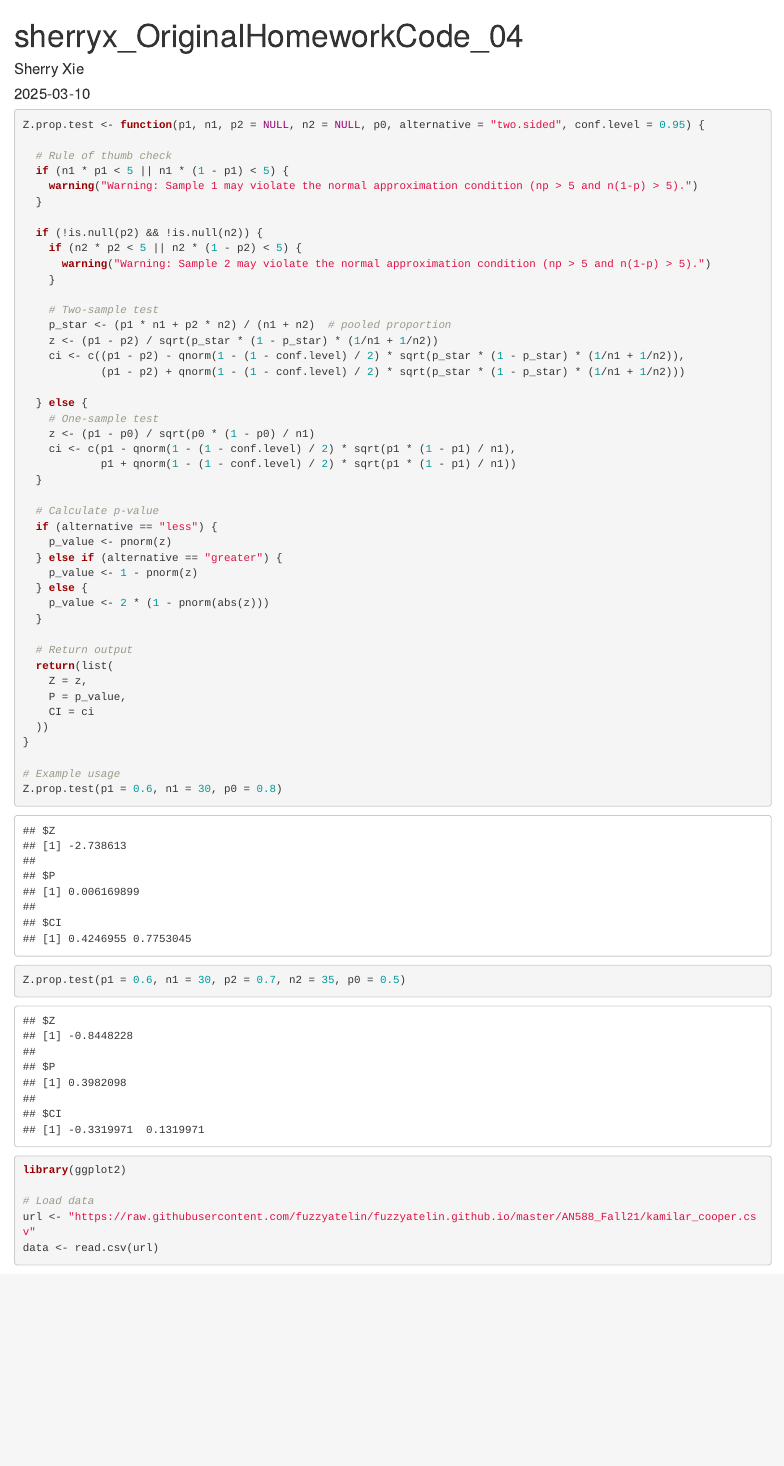
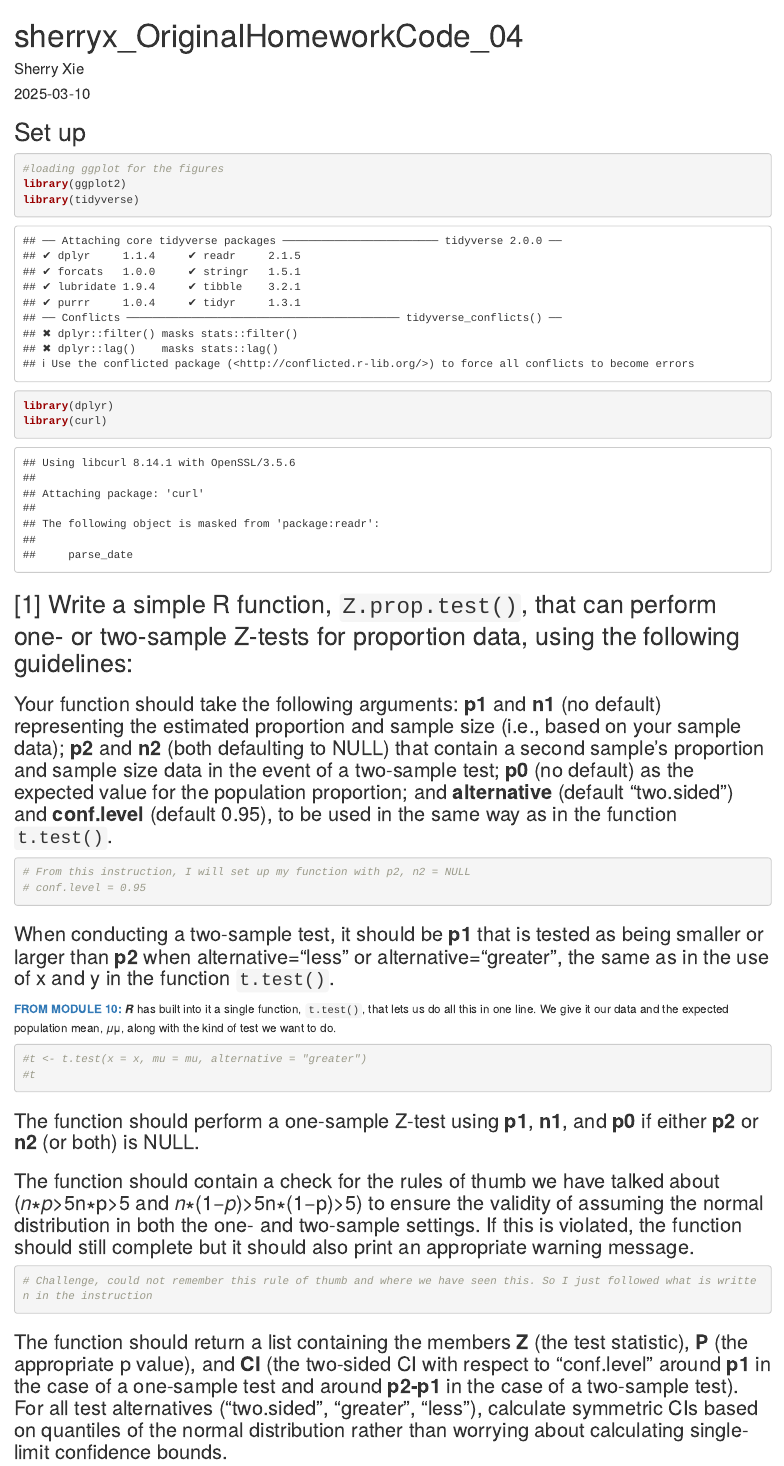
Before and after one commit to Yuanruo-Sherry-Xie/AN588_Malfunction_sherryx, an R Markdown document (sherryx_OriginalHomeworkCode_04.Rmd): the page in a window 1100 px wide, from its top. Rendered offline with R 4.5, knitr and Pandoc, with nearby package versions; some code elsewhere in the file could not run offline.

Commit message:
part 1 update

````diff
--- a/sherryx_OriginalHomeworkCode_04.Rmd
+++ b/sherryx_OriginalHomeworkCode_04.Rmd
@@ -5,8 +5,46 @@ date: "2025-03-10"
 output: html_document
 ---
 
+## Set up
+
 ```{r setup, include=FALSE}
 knitr::opts_chunk$set(echo = TRUE)
 ```
 
 ```{r}
+#loading ggplot for the figures
+library(ggplot2)
+library(tidyverse)
+library(dplyr)
+library(curl)
+```
+
+## [1] Write a simple R function, `Z.prop.test()`, that can perform one- or two-sample Z-tests for proportion data, using the following guidelines:
+
+### Your function should take the following arguments: **p1** and **n1** (no default) representing the estimated proportion and sample size (i.e., based on your sample data); **p2** and **n2** (both defaulting to NULL) that contain a second sample’s proportion and sample size data in the event of a two-sample test; **p0** (no default) as the expected value for the population proportion; and **alternative** (default “two.sided”) and **conf.level** (default 0.95), to be used in the same way as in the function `t.test()`.
+
+```{r}
+# From this instruction, I will set up my function with p2, n2 = NULL
+# conf.level = 0.95
+```
+
+### When conducting a two-sample test, it should be **p1** that is tested as being smaller or larger than **p2** when alternative=“less” or alternative=“greater”, the same as in the use of x and y in the function `t.test()`.
+
+[**FROM MODULE 10:**](https://fuzzyatelin.github.io/bioanth-stats/module-10/module-10.html) ***R*** has built into it a single function, `t.test()`, that lets us do all this in one line. We give it our data and the expected population mean, 𝜇μ, along with the kind of test we want to do.
+
+```{r}
+#t <- t.test(x = x, mu = mu, alternative = "greater")
+#t
+```
+
+### The function should perform a one-sample Z-test using **p1**, **n1**, and **p0** if either **p2** or **n2** (or both) is NULL.
+
+### The function should contain a check for the rules of thumb we have talked about (𝑛∗𝑝>5n∗p>5 and 𝑛∗(1−𝑝)>5n∗(1−p)>5) to ensure the validity of assuming the normal distribution in both the one- and two-sample settings. If this is violated, the function should still complete but it should also print an appropriate warning message.
+
+```{r}
+# Challenge, could not remember this rule of thumb and where we have seen this. So I just followed what is written in the instruction
+```
+
+### The function should return a list containing the members **Z** (the test statistic), **P** (the appropriate p value), and **CI** (the two-sided CI with respect to “conf.level” around **p1** in the case of a one-sample test and around **p2-p1** in the case of a two-sample test). For all test alternatives (“two.sided”, “greater”, “less”), calculate symmetric CIs based on quantiles of the normal distribution rather than worrying about calculating single-limit confidence bounds.
+
+```{r}
@@ -13,5 +52,5 @@ knitr::opts_chunk$set(echo = TRUE)
 Z.prop.test <- function(p1, n1, p2 = NULL, n2 = NULL, p0, alternative = "two.sided", conf.level = 0.95) {
 
-  # Rule of thumb check
+  # Rule of thumb check, literally copying and pasting from the instruction because I do not remember seeing this in the module (my fault)
+  # This is also for sample 1
   if (n1 * p1 < 5 || n1 * (1 - p1) < 5) {
-    warning("Warning: Sample 1 may violate the normal approximation condition (np > 5 and n(1-p) > 5).")
@@ -20,3 +64,2 @@ Z.prop.test <- function(p1, n1, p2 = NULL, n2 = NULL, p0, alternative = "two.sid
   if (!is.null(p2) && !is.null(n2)) {
     if (n2 * p2 < 5 || n2 * (1 - p2) < 5) {
-      warning("Warning: Sample 2 may violate the normal approximation condition (np > 5 and n(1-p) > 5).")
````
Also changed, not shown: sherryx_OriginalHomeworkCode_04.Rmd (16 more changed lines).
